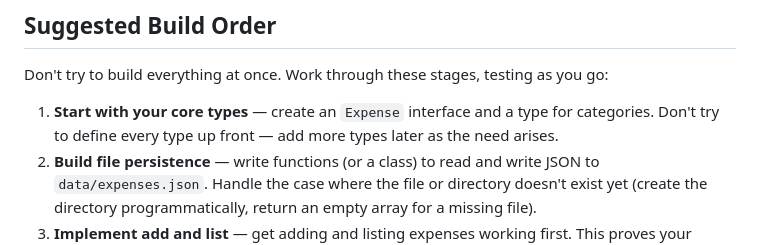
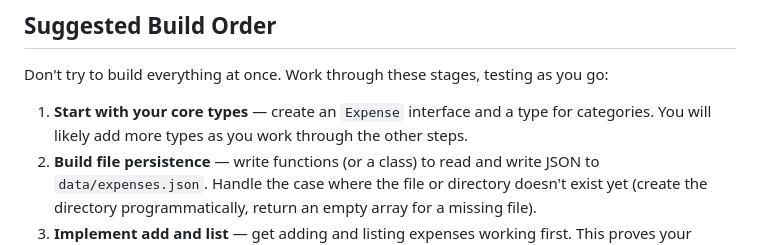
Before and after one commit to HackYourFuture/frontend-assignment-week-3, a Markdown page: task-2/README.md, the part around the change. Rendered like a GitHub page.

Commit message:
Soften wording for build order step 1
Co-Authored-By: Claude Opus 4.6 (1M context) <noreply@anthropic.com>

```diff
--- a/task-2/README.md
+++ b/task-2/README.md
@@ -130,7 +130,7 @@ Choose an option: 5
 
 Don't try to build everything at once. Work through these stages, testing as you go:
 
-1. **Start with your core types** — create an `Expense` interface and a type for categories. Don't try to define every type up front — add more types later as the need arises.
+1. **Start with your core types** — create an `Expense` interface and a type for categories. You will likely add more types as you work through the other steps.
 2. **Build file persistence** — write functions (or a class) to read and write JSON to `data/expenses.json`. Handle the case where the file or directory doesn't exist yet (create the directory programmatically, return an empty array for a missing file).
 3. **Implement add and list** — get adding and listing expenses working first. This proves your types, persistence, and basic flow all work together.
 4. **Build the menu loop** — use `prompt-sync` (already installed) to create an interactive menu. You've used this package before — the pattern is the same.
```
